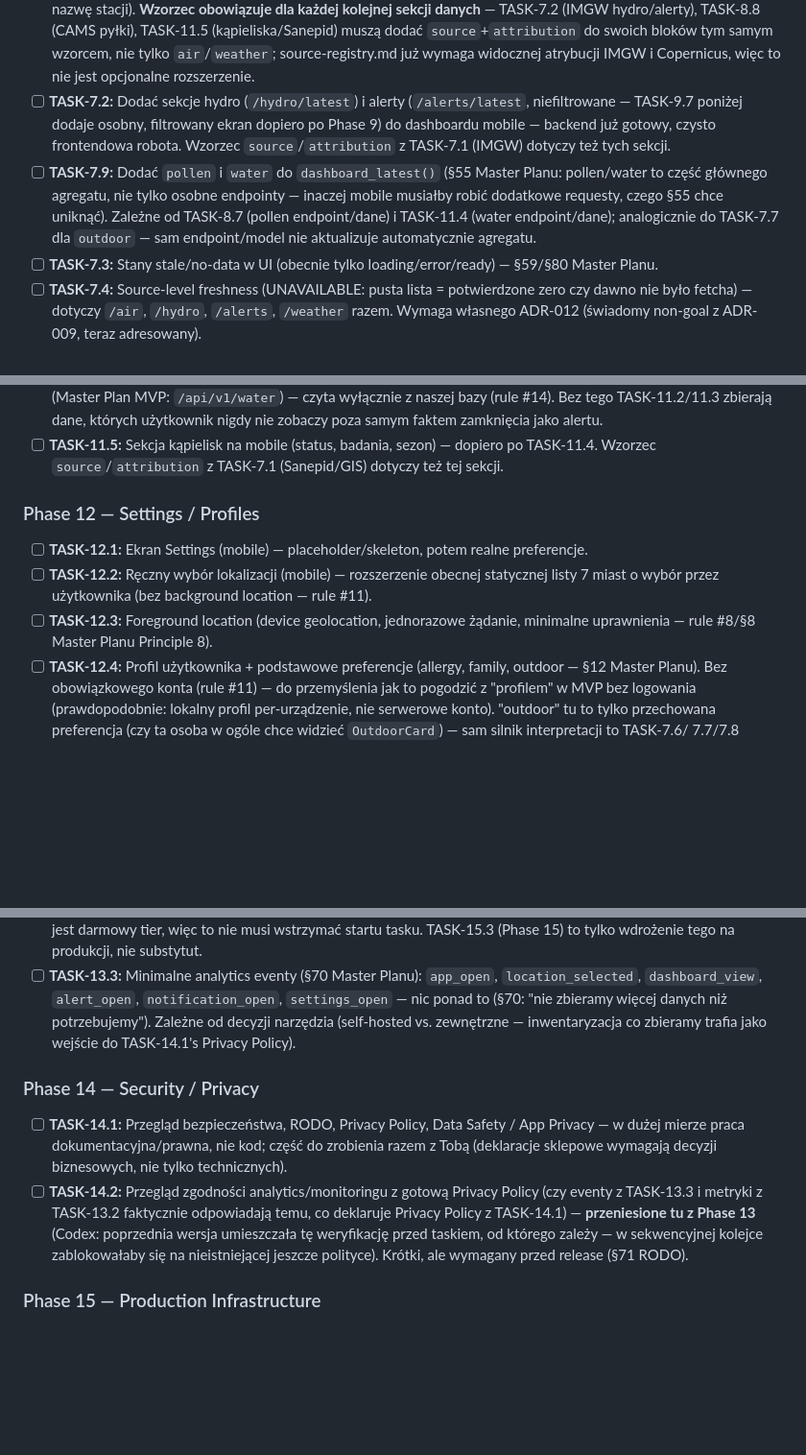
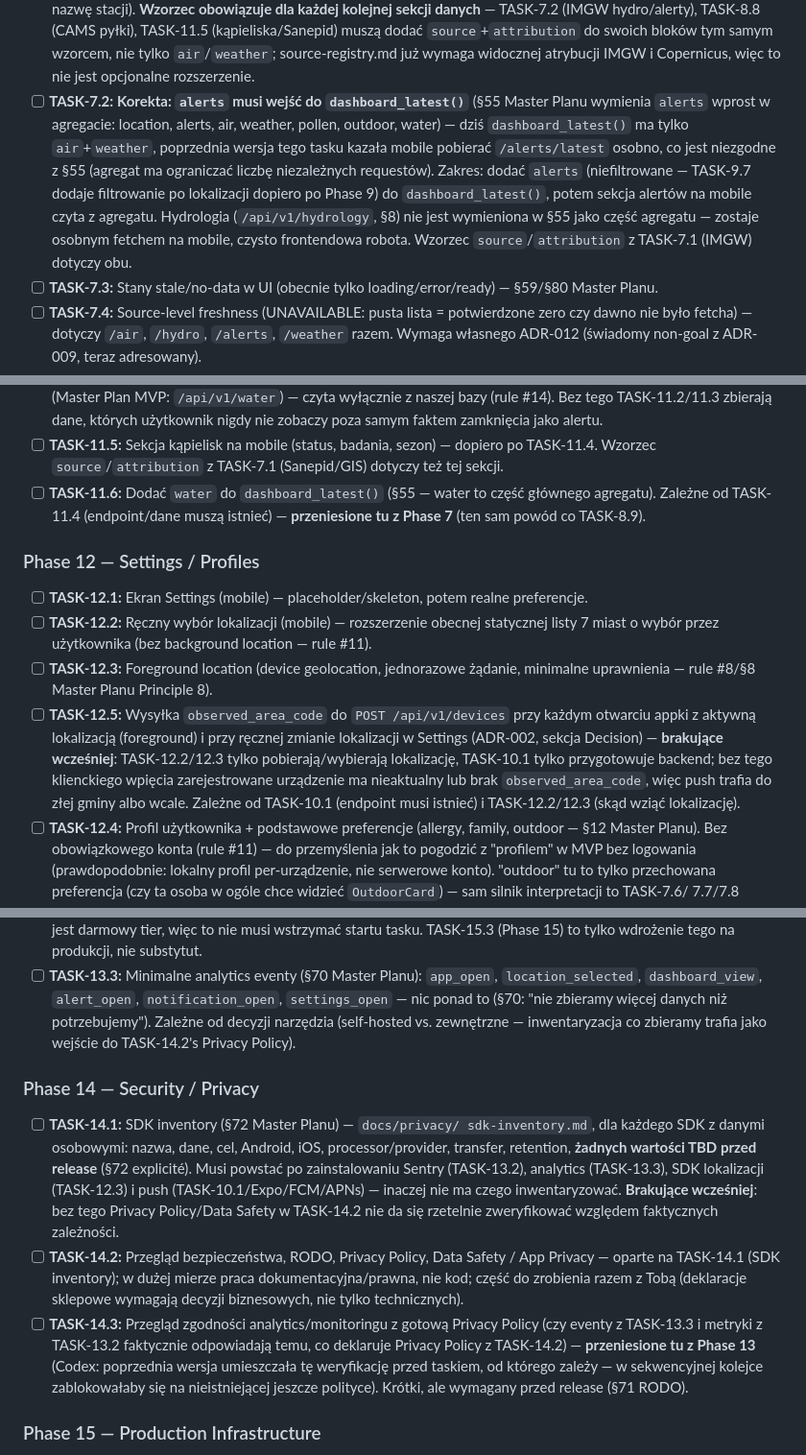
Before and after one commit to LucTroosh/za-oknem, a Markdown page: docs/tasks/BACKLOG.md, 3 parts joined by grey strips. Shown at 96% size. Rendered like a GitHub page; blank space fills up the shorter version.

Commit message:
docs(backlog): fix 5 more Codex findings (round 5)
- Add Phase 2 (TASK-2.1): generated TypeScript client from OpenAPI (§17) —
  packages/api-contract/README.md is still a placeholder and mobile
  hand-types the dashboard response; this queue adds many more endpoints/
  fields, so do it now before further manual-type drift.
- TASK-7.2: alerts must be part of dashboard_latest() per §55's aggregate
  contract (location/alerts/air/weather/pollen/outdoor/water) — the
  previous version had mobile fetch /alerts/latest separately.
- Split TASK-7.9 (was in Phase 7, depended on later-phase tasks) into
  TASK-8.9 (pollen -> dashboard, after TASK-8.7) and TASK-11.6 (water ->
  dashboard, after TASK-11.4) — a sequential queue can't complete a task
  that depends on something listed later.
- TASK-12.5: wire foreground/manual location changes to
  POST /api/v1/devices with observed_area_code (ADR-002's Decision section
  requires this on every foreground open and manual change) — TASK-12.2/
  12.3 only obtained/selected a location, TASK-10.1 only prepped the
  backend; neither actually kept the registered device's area current.
- TASK-14.1 (new): SDK inventory (§72) before the Privacy Policy task that
  depends on it (renumbered old 14.1/14.2 to 14.2/14.3) — needed once
  Sentry/analytics/location/push SDKs are installed, no TBD values allowed
  before release.

Co-Authored-By: Claude Sonnet 5 <noreply@anthropic.com>
Claude-Session: https://claude.ai/code/session_016Retqt7qKBz6VHNPFcwd8M

```diff
--- a/docs/tasks/BACKLOG.md
+++ b/docs/tasks/BACKLOG.md
@@ -156,17 +168,18 @@ Wszystko inne poniżej nie ma zewnętrznych zależności i mogę to zrobić sam.
       bloków tym samym wzorcem, nie tylko `air`/`weather`; source-registry.md
       już wymaga widocznej atrybucji IMGW i Copernicus, więc to nie jest
       opcjonalne rozszerzenie.
-- [ ] **TASK-7.2:** Dodać sekcje hydro (`/hydro/latest`) i alerty
-      (`/alerts/latest`, niefiltrowane — TASK-9.7 poniżej dodaje osobny,
-      filtrowany ekran dopiero po Phase 9) do dashboardu mobile — backend
-      już gotowy, czysto frontendowa robota. Wzorzec `source`/`attribution`
-      z TASK-7.1 (IMGW) dotyczy też tych sekcji.
-- [ ] **TASK-7.9:** Dodać `pollen` i `water` do `dashboard_latest()` (§55
-      Master Planu: pollen/water to część głównego agregatu, nie tylko
-      osobne endpointy — inaczej mobile musiałby robić dodatkowe requesty,
-      czego §55 chce uniknąć). Zależne od TASK-8.7 (pollen endpoint/dane) i
-      TASK-11.4 (water endpoint/dane); analogicznie do TASK-7.7 dla
-      `outdoor` — sam endpoint/model nie aktualizuje automatycznie agregatu.
+- [ ] **TASK-7.2:** **Korekta: `alerts` musi wejść do `dashboard_latest()`**
+      (§55 Master Planu wymienia `alerts` wprost w agregacie: location,
+      alerts, air, weather, pollen, outdoor, water) — dziś `dashboard_latest()`
+      ma tylko `air`+`weather`, poprzednia wersja tego tasku kazała mobile
+      pobierać `/alerts/latest` osobno, co jest niezgodne z §55 (agregat ma
+      ograniczać liczbę niezależnych requestów). Zakres: dodać `alerts`
+      (niefiltrowane — TASK-9.7 dodaje filtrowanie po lokalizacji dopiero po
+      Phase 9) do `dashboard_latest()`, potem sekcja alertów na mobile
+      czyta z agregatu. Hydrologia (`/api/v1/hydrology`, §8) nie jest
+      wymieniona w §55 jako część agregatu — zostaje osobnym fetchem na
+      mobile, czysto frontendowa robota. Wzorzec `source`/`attribution` z
+      TASK-7.1 (IMGW) dotyczy obu.
 - [ ] **TASK-7.3:** Stany stale/no-data w UI (obecnie tylko
       loading/error/ready) — §59/§80 Master Planu.
 - [ ] **TASK-7.4:** Source-level freshness (UNAVAILABLE: pusta lista =
@@ -262,6 +281,9 @@ Wszystko inne poniżej nie ma zewnętrznych zależności i mogę to zrobić sam.
 - [ ] **TASK-11.5:** Sekcja kąpielisk na mobile (status, badania, sezon) —
       dopiero po TASK-11.4. Wzorzec `source`/`attribution` z TASK-7.1
       (Sanepid/GIS) dotyczy też tej sekcji.
+- [ ] **TASK-11.6:** Dodać `water` do `dashboard_latest()` (§55 — water to
+      część głównego agregatu). Zależne od TASK-11.4 (endpoint/dane muszą
+      istnieć) — **przeniesione tu z Phase 7** (ten sam powód co TASK-8.9).
 
 ### Phase 12 — Settings / Profiles
 
@@ -272,6 +294,15 @@ Wszystko inne poniżej nie ma zewnętrznych zależności i mogę to zrobić sam.
       background location — rule #11).
 - [ ] **TASK-12.3:** Foreground location (device geolocation, jednorazowe
       żądanie, minimalne uprawnienia — rule #8/§8 Master Planu Principle 8).
+- [ ] **TASK-12.5:** Wysyłka `observed_area_code` do `POST /api/v1/devices`
+      przy każdym otwarciu appki z aktywną lokalizacją (foreground) i przy
+      ręcznej zmianie lokalizacji w Settings (ADR-002, sekcja Decision) —
+      **brakujące wcześniej**: TASK-12.2/12.3 tylko pobierają/wybierają
+      lokalizację, TASK-10.1 tylko przygotowuje backend; bez tego klienckiego
+      wpięcia zarejestrowane urządzenie ma nieaktualny lub brak
+      `observed_area_code`, więc push trafia do złej gminy albo wcale.
+      Zależne od TASK-10.1 (endpoint musi istnieć) i TASK-12.2/12.3 (skąd
+      wziąć lokalizację).
 - [ ] **TASK-12.4:** Profil użytkownika + podstawowe preferencje (allergy,
       family, outdoor — §12 Master Planu). Bez obowiązkowego konta (rule #11)
       — do przemyślenia jak to pogodzić z "profilem" w MVP bez logowania
@@ -301,17 +332,27 @@ Wszystko inne poniżej nie ma zewnętrznych zależności i mogę to zrobić sam.
       `notification_open`, `settings_open` — nic ponad to (§70: "nie
       zbieramy więcej danych niż potrzebujemy"). Zależne od decyzji
       narzędzia (self-hosted vs. zewnętrzne — inwentaryzacja co zbieramy
-      trafia jako wejście do TASK-14.1's Privacy Policy).
+      trafia jako wejście do TASK-14.2's Privacy Policy).
 
 ### Phase 14 — Security / Privacy
 
-- [ ] **TASK-14.1:** Przegląd bezpieczeństwa, RODO, Privacy Policy, Data
-      Safety / App Privacy — w dużej mierze praca dokumentacyjna/prawna,
-      nie kod; część do zrobienia razem z Tobą (deklaracje sklepowe wymagają
-      decyzji biznesowych, nie tylko technicznych).
-- [ ] **TASK-14.2:** Przegląd zgodności analytics/monitoringu z gotową
+- [ ] **TASK-14.1:** SDK inventory (§72 Master Planu) — `docs/privacy/
+      sdk-inventory.md`, dla każdego SDK z danymi osobowymi: nazwa, dane,
+      cel, Android, iOS, processor/provider, transfer, retention, **żadnych
+      wartości TBD przed release** (§72 explicité). Musi powstać po
+      zainstalowaniu Sentry (TASK-13.2), analytics (TASK-13.3), SDK
+      lokalizacji (TASK-12.3) i push (TASK-10.1/Expo/FCM/APNs) — inaczej nie
+      ma czego inwentaryzować. **Brakujące wcześniej**: bez tego Privacy
+      Policy/Data Safety w TASK-14.2 nie da się rzetelnie zweryfikować
+      względem faktycznych zależności.
+- [ ] **TASK-14.2:** Przegląd bezpieczeństwa, RODO, Privacy Policy, Data
+      Safety / App Privacy — oparte na TASK-14.1 (SDK inventory); w dużej
+      mierze praca dokumentacyjna/prawna, nie kod; część do zrobienia razem
+      z Tobą (deklaracje sklepowe wymagają decyzji biznesowych, nie tylko
+      technicznych).
+- [ ] **TASK-14.3:** Przegląd zgodności analytics/monitoringu z gotową
       Privacy Policy (czy eventy z TASK-13.3 i metryki z TASK-13.2 faktycznie
-      odpowiadają temu, co deklaruje Privacy Policy z TASK-14.1) —
+      odpowiadają temu, co deklaruje Privacy Policy z TASK-14.2) —
       **przeniesione tu z Phase 13** (Codex: poprzednia wersja umieszczała
       tę weryfikację przed taskiem, od którego zależy — w sekwencyjnej
       kolejce zablokowałaby się na nieistniejącej jeszcze polityce). Krótki,
```
Also changed, not shown: other parts of docs/tasks/BACKLOG.md (+19 -1 lines).
